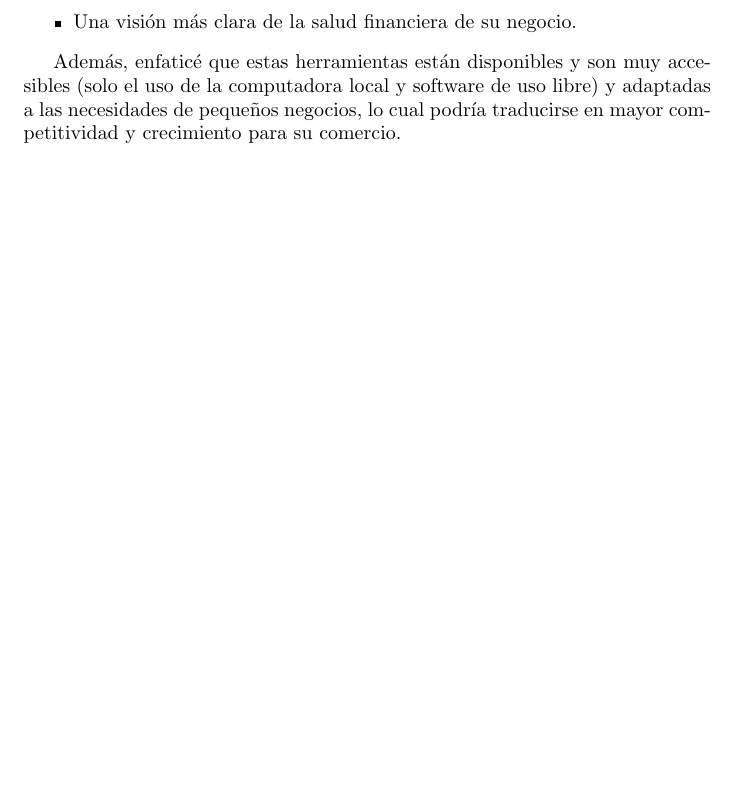
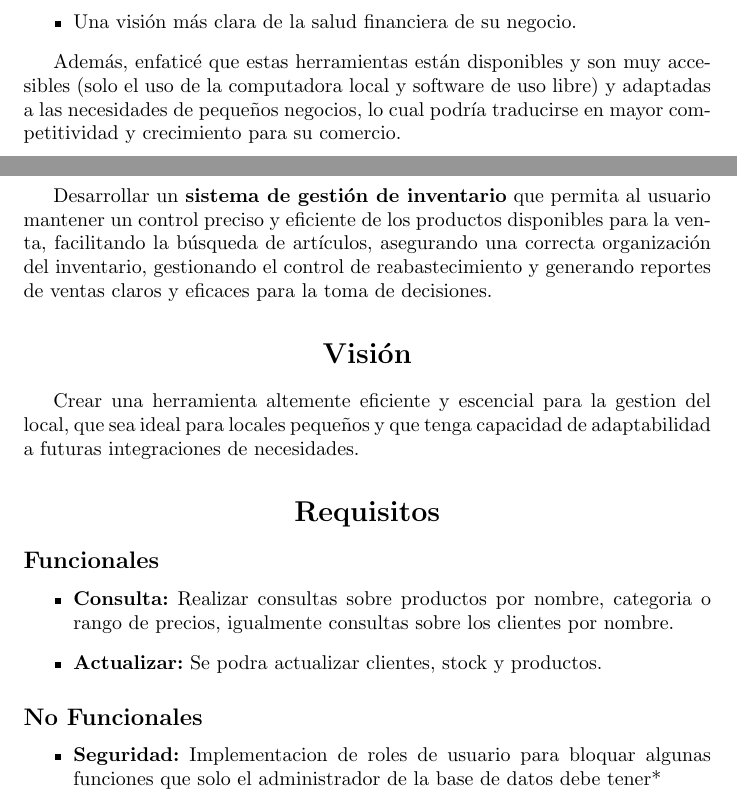
Before and after one commit to OscarMtz28/Proyecto-BD, a LaTeX document (Proyecto.tex, which reads secciones/mision.tex): part of page 4 of 4 before the commit and two parts of pages 4 and 5 of 5 after it, the two joined at a grey line, cut so that both start at the same text, the shorter picture padded with empty space. Compiled offline with pdfLaTeX; a LaTeX package or settings file that is missing is left out.

Commit message:
requisitos y mision

```diff
--- /dev/null
+++ b/secciones/mision.tex
@@ -0,0 +1,22 @@
+\section*{\centering Misión}
+
+Desarrollar un \textbf{sistema de gestión de inventario} que permita
+al usuario mantener un control preciso y eficiente de los productos disponibles para la venta,
+facilitando la búsqueda de artículos, asegurando una correcta organización del inventario,
+gestionando el control de reabastecimiento y generando reportes de ventas claros y eficaces para la toma de decisiones.
+
+\section*{\centering Visión}
+
+Crear una herramienta altemente eficiente y escencial para la gestion del
+local, que sea ideal para locales pequeños y que tenga capacidad de adaptabilidad a futuras integraciones de necesidades.
+
+\section*{\centering Requisitos}
+\subsection*{Funcionales}
+\begin{itemize}
+    \item \textbf{Consulta:} Realizar consultas sobre productos por nombre, categoria o rango de precios, igualmente consultas sobre los clientes por nombre.
+    \item \textbf{Actualizar:} Se podra actualizar clientes, stock y productos.
+\end{itemize}
+\subsection*{No Funcionales}
+\begin{itemize}
+    \item \textbf{Seguridad:} Implementacion de roles de usuario para bloquar algunas funciones que solo el administrador de la base de datos debe tener*
+\end{itemize}
```
Also changed, not shown: Proyecto.tex (+2 -0 lines), Proyecto.pdf, 5 other files.
